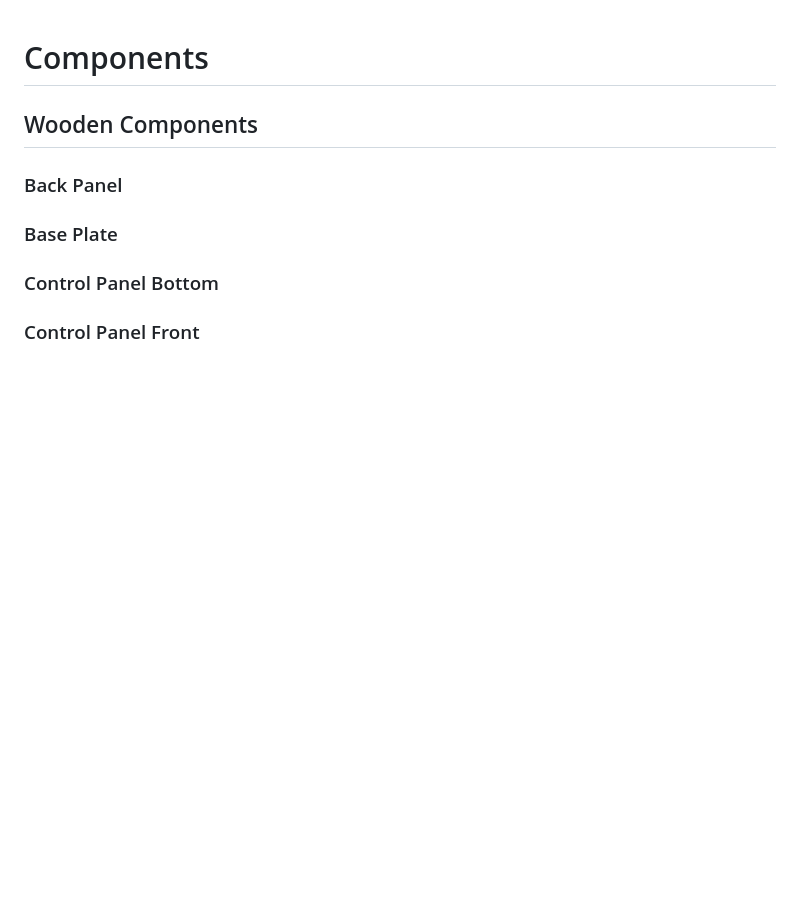
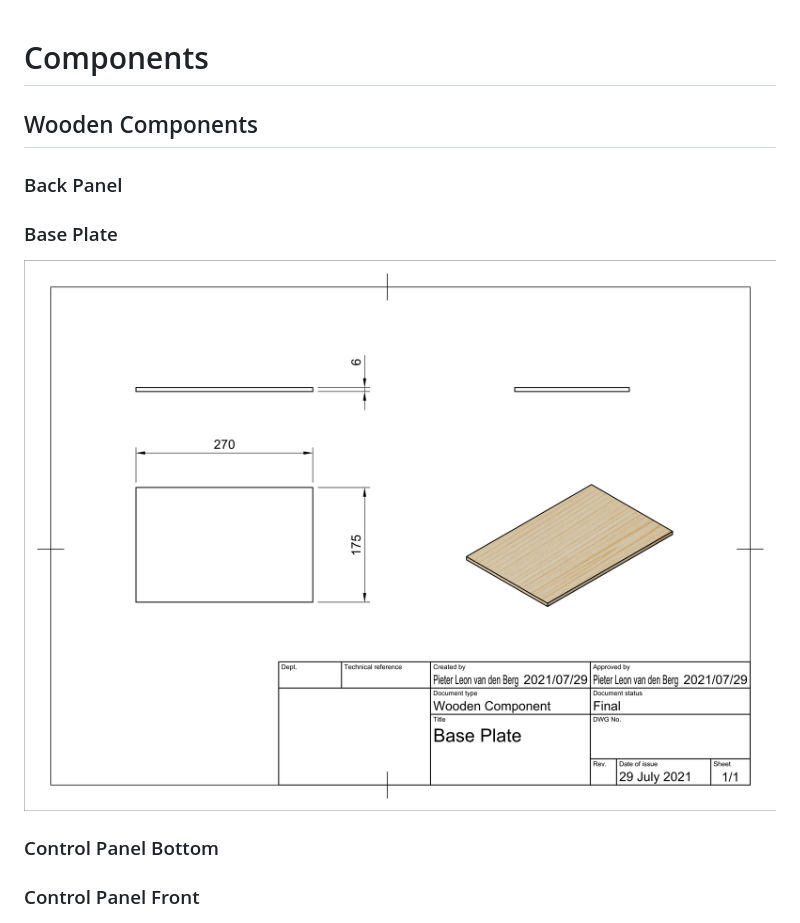
Before and after one commit to pieterberg/Smartie-Sorter, a Markdown page: assets/components/components.md, the part around the change. GitHub-like rendering; pictures changed too: assets/components/wooden_components/base_plate.png (added); blank space fills up the shorter version.

Commit message:
Added Base Plate drawing

```diff
--- a/assets/components/components.md
+++ b/assets/components/components.md
@@ -5,6 +5,8 @@
 ### Back Panel
 
 ### Base Plate
+
+![Base Plate](wooden_components/base_plate.png)
 
 ### Control Panel Bottom
 
```
Also changed, not shown: assets/components/wooden_components/control_panel_front.png.
